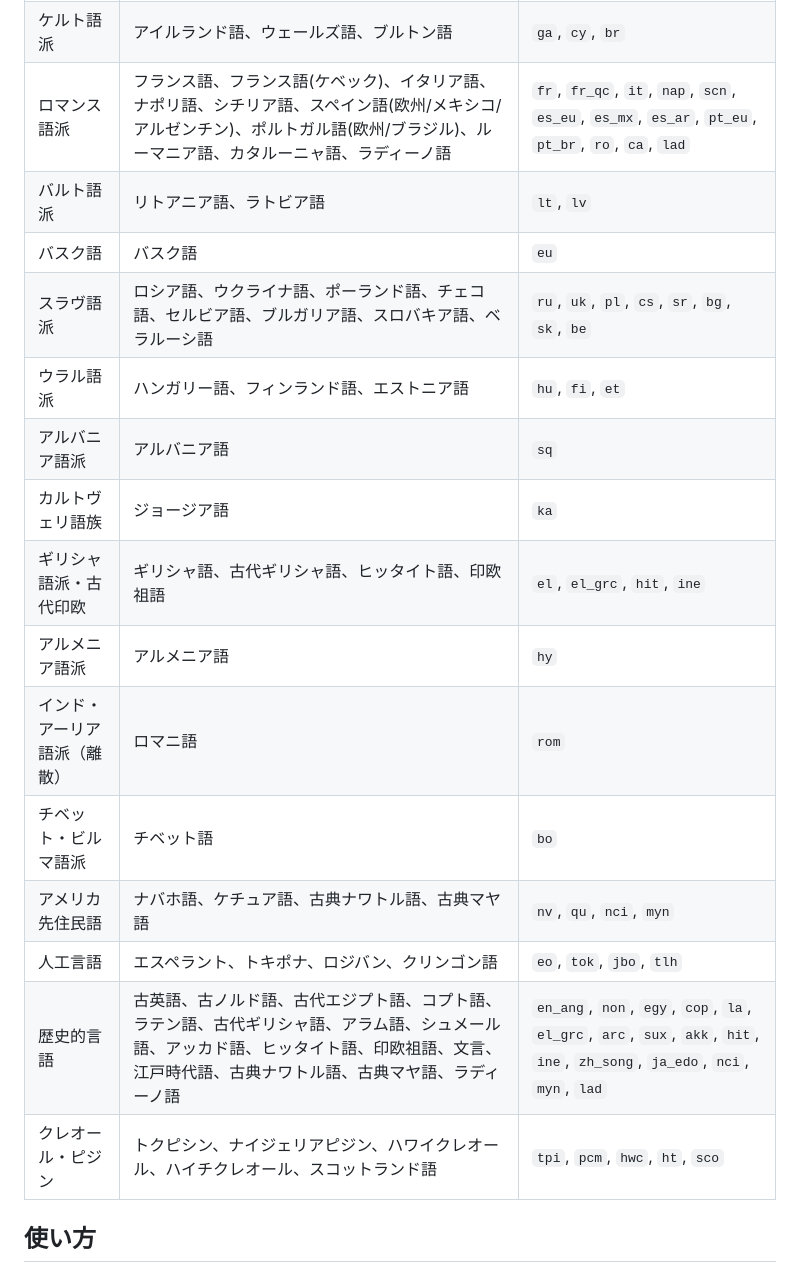
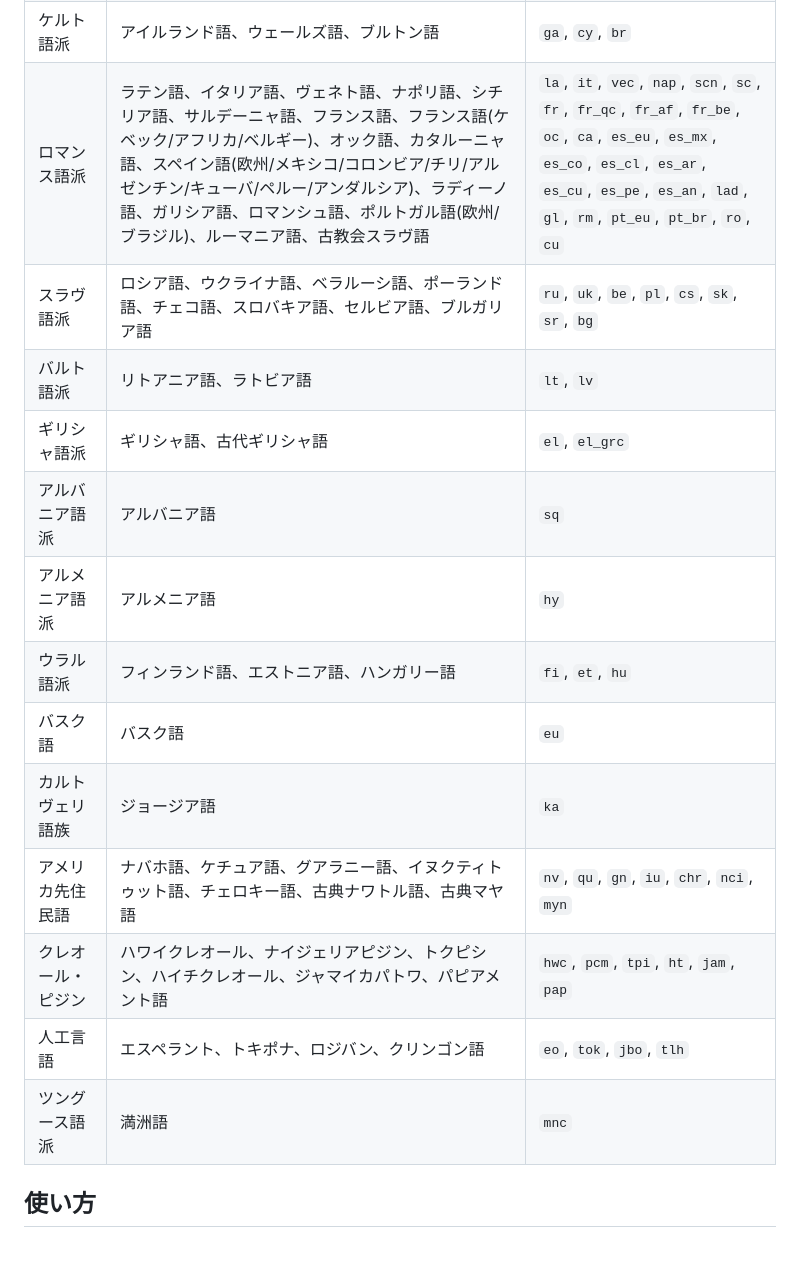
Before and after one commit to kori228/langmap, a Markdown page: README.md, the part around one of its changes. Rendered like a GitHub page.

```diff
--- a/README.md
+++ b/README.md
@@ -194,19 +196,17 @@ MIT
 | ケルト語派 | アイルランド語、ウェールズ語、ブルトン語 | `ga`, `cy`, `br` |
-| ロマンス語派 | フランス語、フランス語(ケベック)、イタリア語、ナポリ語、シチリア語、スペイン語(欧州/メキシコ/アルゼンチン)、ポルトガル語(欧州/ブラジル)、ルーマニア語、カタルーニャ語、ラディーノ語 | `fr`, `fr_qc`, `it`, `nap`, `scn`, `es_eu`, `es_mx`, `es_ar`, `pt_eu`, `pt_br`, `ro`, `ca`, `lad` |
+| ロマンス語派 | ラテン語、イタリア語、ヴェネト語、ナポリ語、シチリア語、サルデーニャ語、フランス語、フランス語(ケベック/アフリカ/ベルギー)、オック語、カタルーニャ語、スペイン語(欧州/メキシコ/コロンビア/チリ/アルゼンチン/キューバ/ペルー/アンダルシア)、ラディーノ語、ガリシア語、ロマンシュ語、ポルトガル語(欧州/ブラジル)、ルーマニア語、古教会スラヴ語 | `la`, `it`, `vec`, `nap`, `scn`, `sc`, `fr`, `fr_qc`, `fr_af`, `fr_be`, `oc`, `ca`, `es_eu`, `es_mx`, `es_co`, `es_cl`, `es_ar`, `es_cu`, `es_pe`, `es_an`, `lad`, `gl`, `rm`, `pt_eu`, `pt_br`, `ro`, `cu` |
+| スラヴ語派 | ロシア語、ウクライナ語、ベラルーシ語、ポーランド語、チェコ語、スロバキア語、セルビア語、ブルガリア語 | `ru`, `uk`, `be`, `pl`, `cs`, `sk`, `sr`, `bg` |
 | バルト語派 | リトアニア語、ラトビア語 | `lt`, `lv` |
+| ギリシャ語派 | ギリシャ語、古代ギリシャ語 | `el`, `el_grc` |
+| アルバニア語派 | アルバニア語 | `sq` |
+| アルメニア語派 | アルメニア語 | `hy` |
+| ウラル語派 | フィンランド語、エストニア語、ハンガリー語 | `fi`, `et`, `hu` |
 | バスク語 | バスク語 | `eu` |
-| スラヴ語派 | ロシア語、ウクライナ語、ポーランド語、チェコ語、セルビア語、ブルガリア語、スロバキア語、ベラルーシ語 | `ru`, `uk`, `pl`, `cs`, `sr`, `bg`, `sk`, `be` |
-| ウラル語派 | ハンガリー語、フィンランド語、エストニア語 | `hu`, `fi`, `et` |
-| アルバニア語派 | アルバニア語 | `sq` |
 | カルトヴェリ語族 | ジョージア語 | `ka` |
-| ギリシャ語派・古代印欧 | ギリシャ語、古代ギリシャ語、ヒッタイト語、印欧祖語 | `el`, `el_grc`, `hit`, `ine` |
-| アルメニア語派 | アルメニア語 | `hy` |
-| インド・アーリア語派（離散） | ロマニ語 | `rom` |
-| チベット・ビルマ語派 | チベット語 | `bo` |
-| アメリカ先住民語 | ナバホ語、ケチュア語、古典ナワトル語、古典マヤ語 | `nv`, `qu`, `nci`, `myn` |
+| アメリカ先住民語 | ナバホ語、ケチュア語、グアラニー語、イヌクティトゥット語、チェロキー語、古典ナワトル語、古典マヤ語 | `nv`, `qu`, `gn`, `iu`, `chr`, `nci`, `myn` |
+| クレオール・ピジン | ハワイクレオール、ナイジェリアピジン、トクピシン、ハイチクレオール、ジャマイカパトワ、パピアメント語 | `hwc`, `pcm`, `tpi`, `ht`, `jam`, `pap` |
 | 人工言語 | エスペラント、トキポナ、ロジバン、クリンゴン語 | `eo`, `tok`, `jbo`, `tlh` |
-| 歴史的言語 | 古英語、古ノルド語、古代エジプト語、コプト語、ラテン語、古代ギリシャ語、アラム語、シュメール語、アッカド語、ヒッタイト語、印欧祖語、文言、江戸時代語、古典ナワトル語、古典マヤ語、ラディーノ語 | `en_ang`, `non`, `egy`, `cop`, `la`, `el_grc`, `arc`, `sux`, `akk`, `hit`, `ine`, `zh_song`, `ja_edo`, `nci`, `myn`, `lad` |
-| クレオール・ピジン | トクピシン、ナイジェリアピジン、ハワイクレオール、ハイチクレオール、スコットランド語 | `tpi`, `pcm`, `hwc`, `ht`, `sco` |
+| ツングース語派 | 満洲語 | `mnc` |
 
 ## 使い方
 
```
Also changed, not shown: other parts of README.md (+27 -25 lines).
